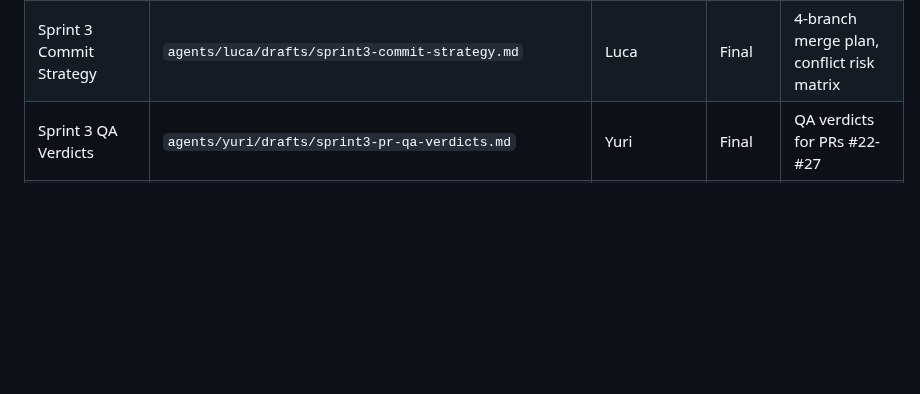
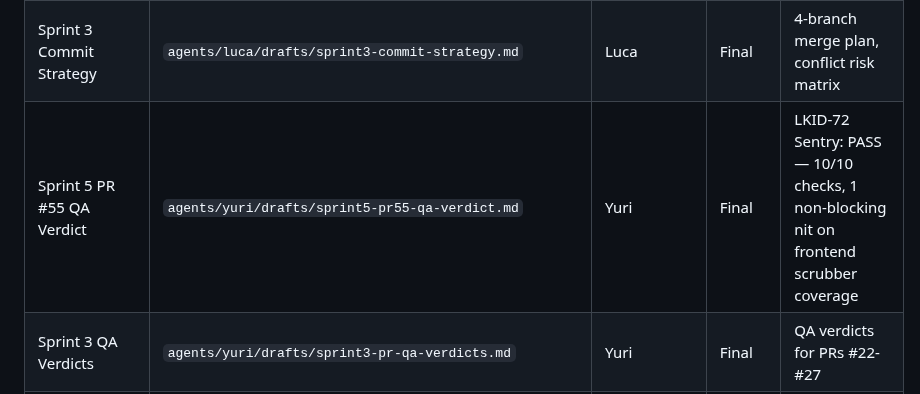
Before and after one commit to Automation-Architecture/LKID, a Markdown page: CLAUDE.md, the part around the change. Rendered like a GitHub page; blank space fills up the shorter version.

Commit message:
docs(qa): fold PR #55 Sentry QA verdict into Key Documents index
Track Yuri's Sprint 5 QA verdict for LKID-72 (PASS, 10/10 checks,
one non-blocking frontend scrubber coverage nit) alongside the other
QA artifacts.

Co-Authored-By: Claude Opus 4.7 (1M context) <noreply@anthropic.com>

```diff
--- a/CLAUDE.md
+++ b/CLAUDE.md
@@ -351,6 +351,7 @@ agent-teams/
 | Lee Golden Vectors v2.0 | `agents/luca/drafts/lee-golden-vectors-v2.md` | Luca | Final | 3 golden vectors + gap analysis (2026-04-02) |
 | Engine Refactor Analysis | `agents/luca/drafts/engine-refactor-analysis.md` | Luca | Final | LKID-59 detailed analysis for John's dispatch |
 | Sprint 3 Commit Strategy | `agents/luca/drafts/sprint3-commit-strategy.md` | Luca | Final | 4-branch merge plan, conflict risk matrix |
+| Sprint 5 PR #55 QA Verdict | `agents/yuri/drafts/sprint5-pr55-qa-verdict.md` | Yuri | Final | LKID-72 Sentry: PASS — 10/10 checks, 1 non-blocking nit on frontend scrubber coverage |
 | Sprint 3 QA Verdicts | `agents/yuri/drafts/sprint3-pr-qa-verdicts.md` | Yuri | Final | QA verdicts for PRs #22-#27 |
 | Sprint 2 Merge Postmortem | `agents/luca/drafts/sprint2-merge-postmortem.md` | Luca | Final | Corrective actions CA-1 through CA-5 |
 | Sprint 2 Board Sweep | `agents/husser/drafts/sprint2-close-board-sweep.md` | Husser | Final | Jira alignment + Sprint 3 follow-ups |
```
Also changed, not shown: 1 other file.
